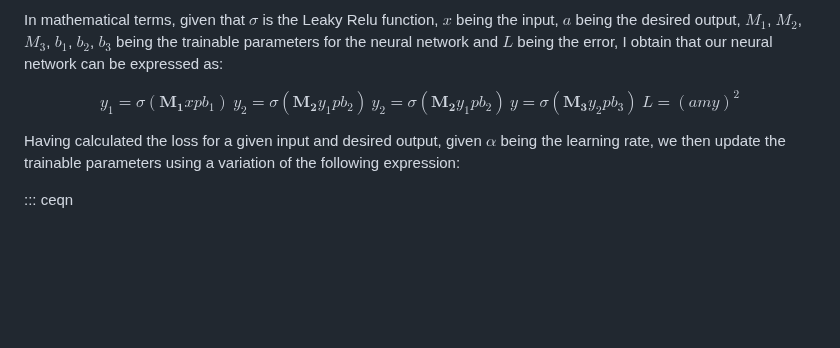
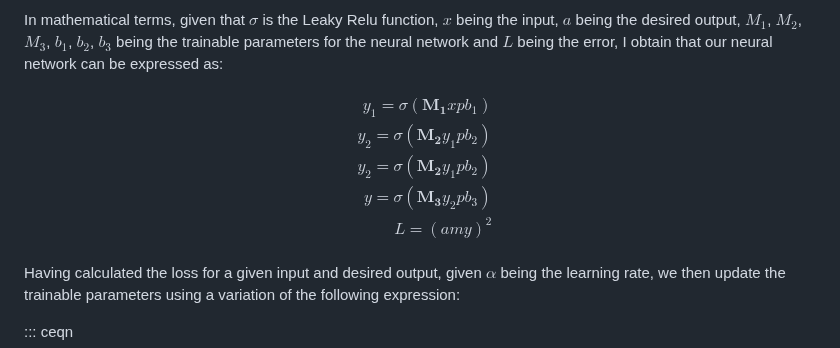
Before and after one commit to misacodes/dissertation_twitter_sp500, a Markdown page: 3.main_analysis/README.md, the part around the change. GitHub-like rendering; blank space fills up the shorter version.

```diff
--- a/3.main_analysis/README.md
+++ b/3.main_analysis/README.md
@@ -62,13 +62,15 @@ $b_1$, $b_2$, $b_3$ being the trainable parameters for the neural network and $L
 be expressed as:
 
 $$
-\begin{equation}
-y_1 = \sigma(\mathbf{M_1} x p b_1)\
-y_2 = \sigma(\mathbf{M_2} y_1 p b_2)\
-y_2 = \sigma(\mathbf{M_2} y_1 p b_2)\
-y = \sigma(\mathbf{M_3} y_2 p b_3)\
+\begin{align}
+\begin{aligned}
+y_1 = \sigma(\mathbf{M_1} x p b_1) \\
+y_2 = \sigma(\mathbf{M_2} y_1 p b_2) \\
+y_2 = \sigma(\mathbf{M_2} y_1 p b_2) \\
+y = \sigma(\mathbf{M_3} y_2 p b_3) \\
 L = (a m y)^2
-\end{equation}
+\end{aligned}
+\end{align}
 $$
 
 Having calculated the loss for a given input and desired output, given
```
